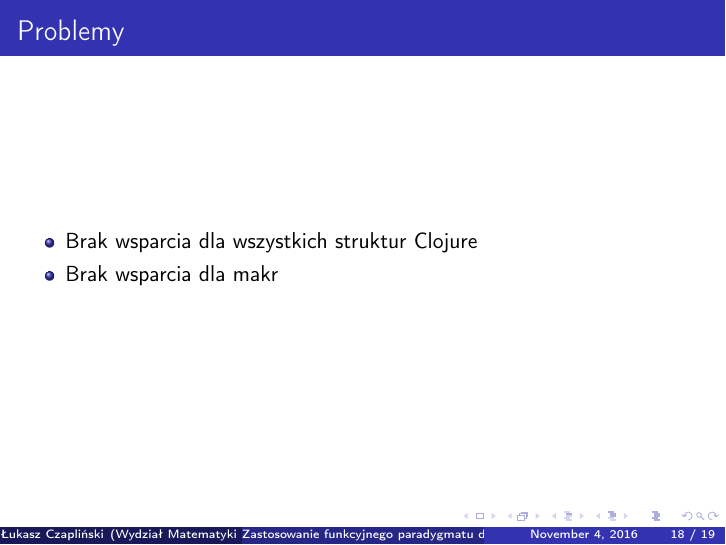
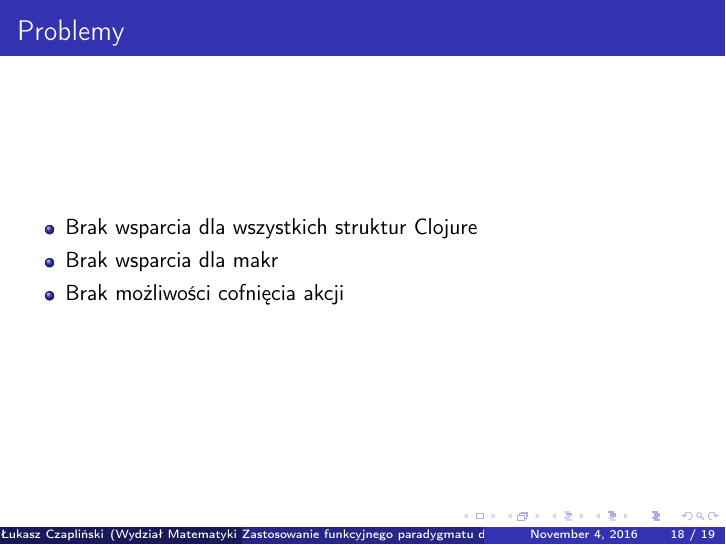
Before and after one commit to scoiatael/masters_thesis, LaTeX slides (presentation.tex): page 18 of 19. The pictures show the PDF file presentation.pdf that the author committed with the source.

Commit message:
Forgot about no undo operation

```diff
--- a/presentation.tex
+++ b/presentation.tex
@@ -168,6 +168,7 @@
 \begin{itemize}
 \item Brak wsparcia dla wszystkich struktur Clojure
 \item Brak wsparcia dla makr
+\item Brak możliwości cofnięcia akcji
 \end{itemize}
 \end{frame}
 \begin{frame}[label=sec-5-2]{Możliwe ulepszenia}
```
Also changed, not shown: presentation.pdf, presentation.tex (2 more changed lines), 1 other file.
